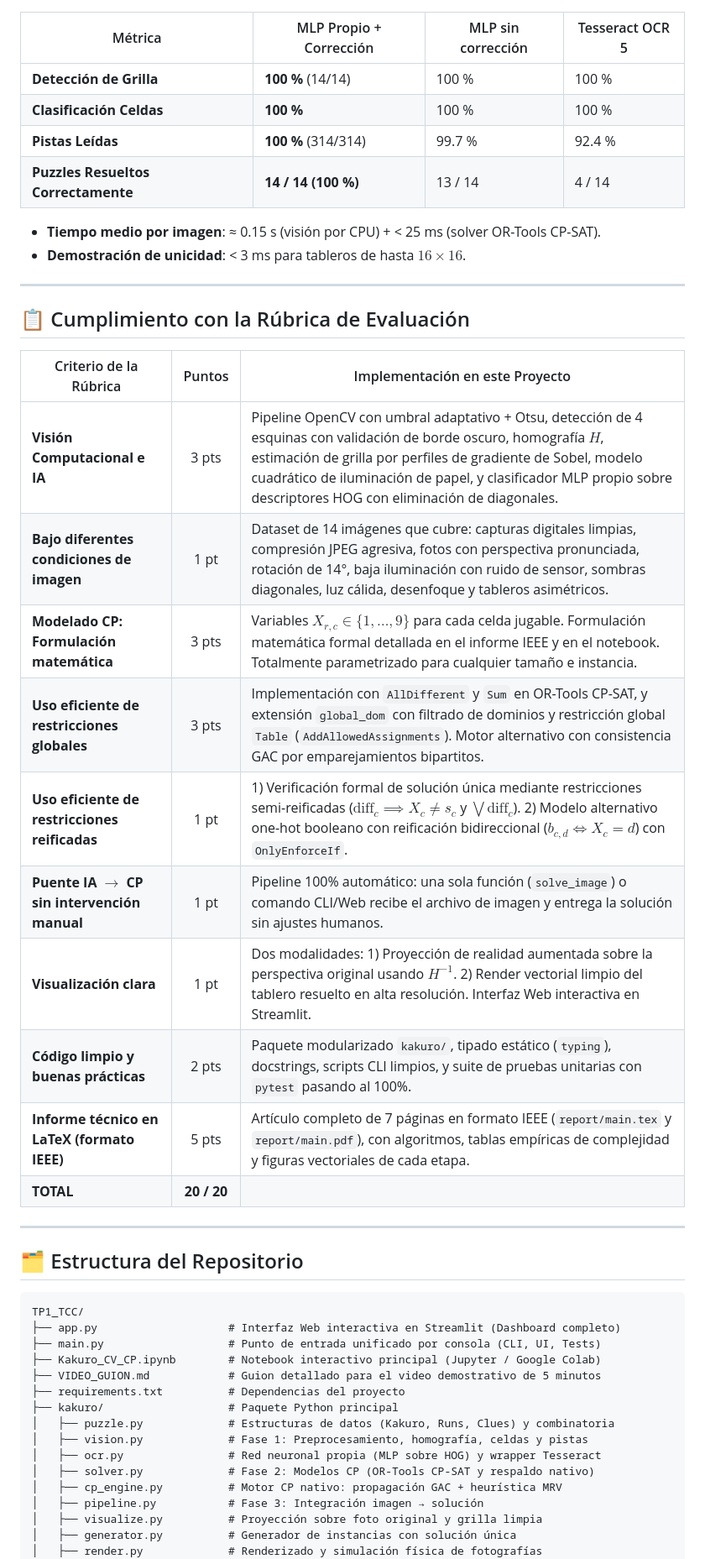
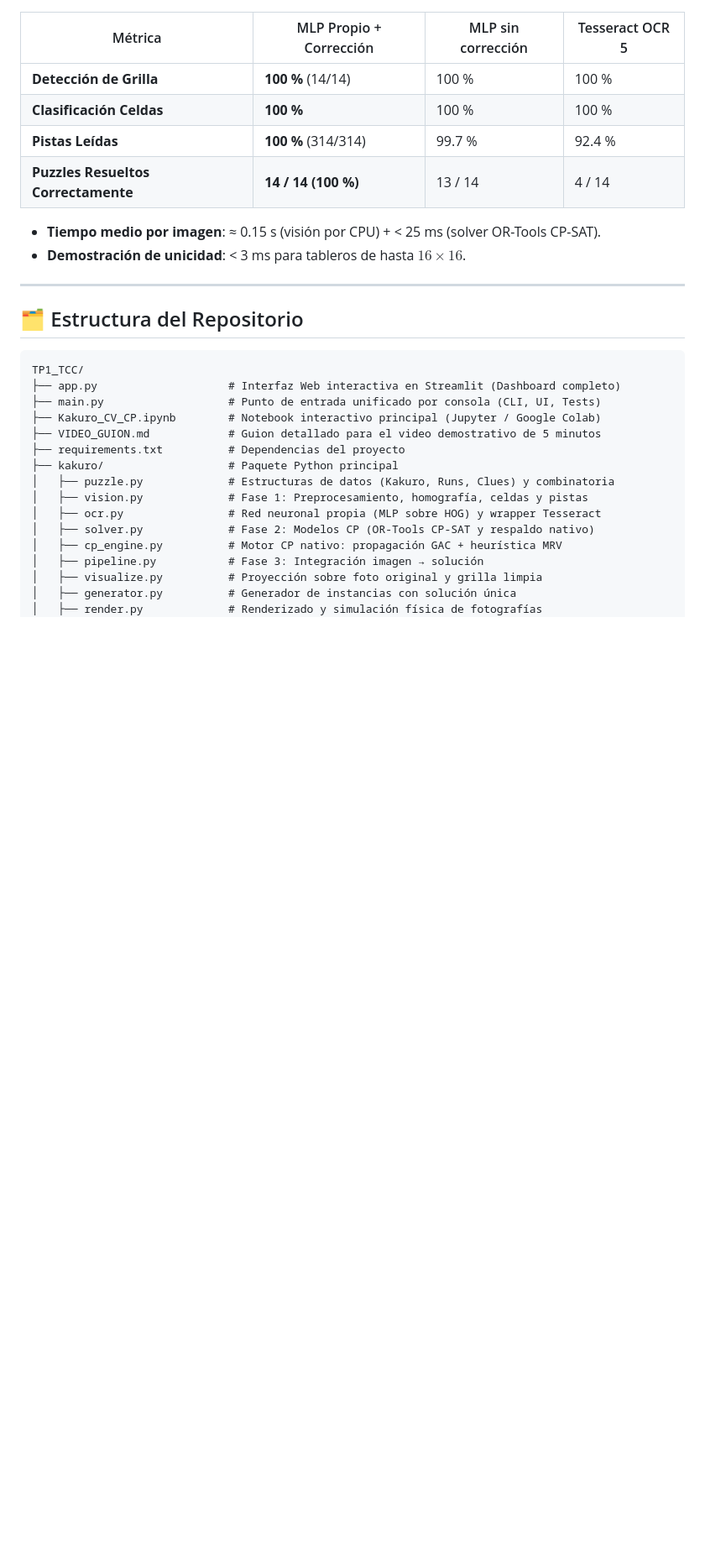
Before and after one commit to DiegoEBV/Kakuro_Topicos, a Markdown page: README.md, the part around the change. Shown at 84% size. Drawn GitHub-style; blank space fills up the shorter version.

Commit message:
README
Removed evaluation rubric section from README.

```diff
--- a/README.md
+++ b/README.md
@@ -24,23 +24,6 @@ imagen ─► preprocesamiento ─► tablero + homografía (H) ─► tamaño d
 
 * **Tiempo medio por imagen**: ≈ 0.15 s (visión por CPU) + < 25 ms (solver OR-Tools CP-SAT).
 * **Demostración de unicidad**: < 3 ms para tableros de hasta $16\times16$.
-
----
-
-## 📋 Cumplimiento con la Rúbrica de Evaluación
-
-| Criterio de la Rúbrica | Puntos | Implementación en este Proyecto |
-|---|:---:|---|
-| **Visión Computacional e IA** | 3 pts | Pipeline OpenCV con umbral adaptativo + Otsu, detección de 4 esquinas con validación de borde oscuro, homografía $H$, estimación de grilla por perfiles de gradiente de Sobel, modelo cuadrático de iluminación de papel, y clasificador MLP propio sobre descriptores HOG con eliminación de diagonales. |
-| **Bajo diferentes condiciones de imagen** | 1 pt | Dataset de 14 imágenes que cubre: capturas digitales limpias, compresión JPEG agresiva, fotos con perspectiva pronunciada, rotación de 14°, baja iluminación con ruido de sensor, sombras diagonales, luz cálida, desenfoque y tableros asimétricos. |
-| **Modelado CP: Formulación matemática** | 3 pts | Variables $X_{r,c} \in \{1,\dots,9\}$ para cada celda jugable. Formulación matemática formal detallada en el informe IEEE y en el notebook. Totalmente parametrizado para cualquier tamaño e instancia. |
-| **Uso eficiente de restricciones globales** | 3 pts | Implementación con `AllDifferent` y `Sum` en OR-Tools CP-SAT, y extensión `global_dom` con filtrado de dominios y restricción global `Table` (`AddAllowedAssignments`). Motor alternativo con consistencia GAC por emparejamientos bipartitos. |
-| **Uso eficiente de restricciones reificadas** | 1 pt | 1) Verificación formal de solución única mediante restricciones semi-reificadas ($\text{diff}_c \implies X_c \ne s_c$ y $\bigvee \text{diff}_c$). 2) Modelo alternativo one-hot booleano con reificación bidireccional ($b_{c,d} \iff X_c = d$) con `OnlyEnforceIf`. |
-| **Puente IA $\to$ CP sin intervención manual** | 1 pt | Pipeline 100% automático: una sola función (`solve_image`) o comando CLI/Web recibe el archivo de imagen y entrega la solución sin ajustes humanos. |
-| **Visualización clara** | 1 pt | Dos modalidades: 1) Proyección de realidad aumentada sobre la perspectiva original usando $H^{-1}$. 2) Render vectorial limpio del tablero resuelto en alta resolución. Interfaz Web interactiva en Streamlit. |
-| **Código limpio y buenas prácticas** | 2 pts | Paquete modularizado `kakuro/`, tipado estático (`typing`), docstrings, scripts CLI limpios, y suite de pruebas unitarias con `pytest` pasando al 100%. |
-| **Informe técnico en LaTeX (formato IEEE)** | 5 pts | Artículo completo de 7 páginas en formato IEEE (`report/main.tex` y `report/main.pdf`), con algoritmos, tablas empíricas de complejidad y figuras vectoriales de cada etapa. |
-| **TOTAL** | **20 / 20** | |
 
 ---
 
```
